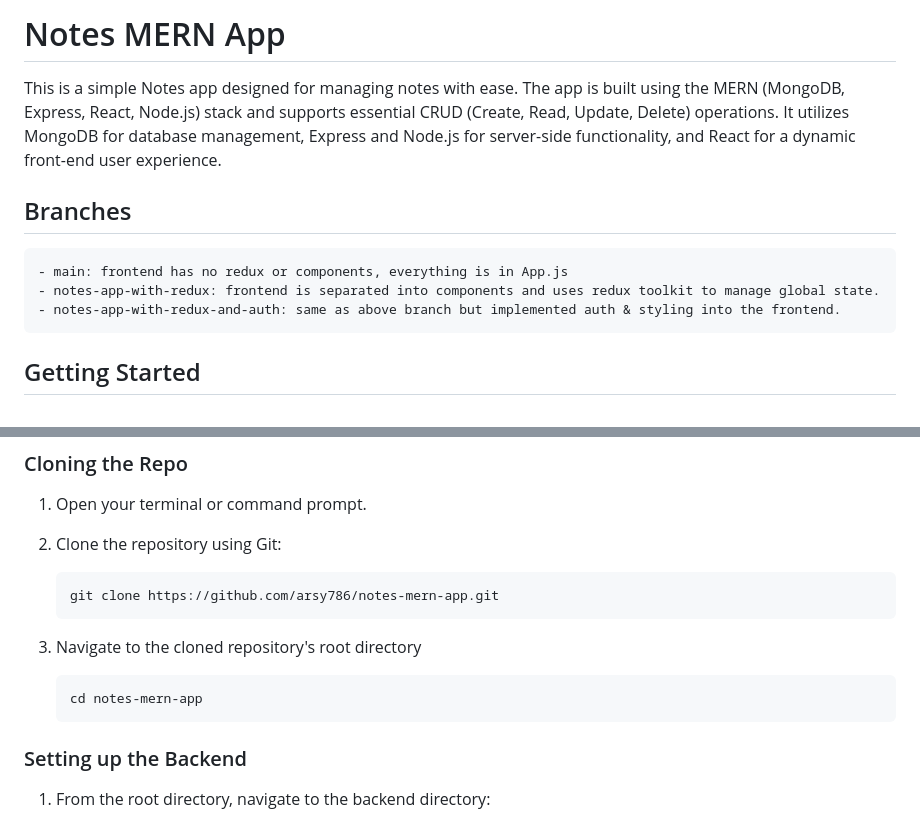
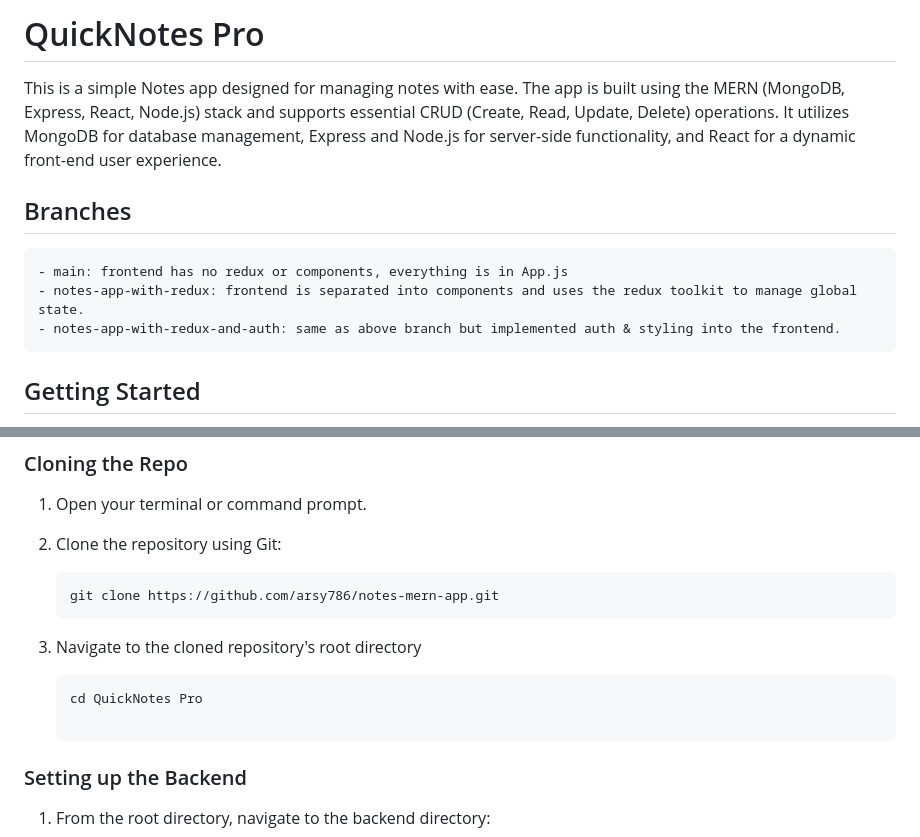
Before and after one commit to Nikki03-tech/QuickNotes-Pro, a Markdown page: README.md, 2 parts joined by grey strips. GitHub-like rendering.

````diff
--- a/README.md
+++ b/README.md
@@ -1,4 +1,4 @@
-# Notes MERN App
+# QuickNotes Pro
 
 This is a simple Notes app designed for managing notes with ease. The app is built using the MERN (MongoDB, Express, React, Node.js) stack and supports essential CRUD (Create, Read, Update, Delete) operations. It utilizes MongoDB for database management, Express and Node.js for server-side functionality, and React for a dynamic front-end user experience.
 
@@ -7,7 +7,7 @@ This is a simple Notes app designed for managing notes with ease. The app is bui
 ## Branches
 
     - main: frontend has no redux or components, everything is in App.js
-    - notes-app-with-redux: frontend is separated into components and uses redux toolkit to manage global state.
+    - notes-app-with-redux: frontend is separated into components and uses the redux toolkit to manage global state.
     - notes-app-with-redux-and-auth: same as above branch but implemented auth & styling into the frontend.
 
 ## Getting Started
@@ -32,7 +32,8 @@ This project is divided into two main parts: the backend and the frontend. Follo
 3. Navigate to the cloned repository's root directory
 
    ```bash
-   cd notes-mern-app
+   cd QuickNotes Pro
+
    ```
 
 ### Setting up the Backend
````
